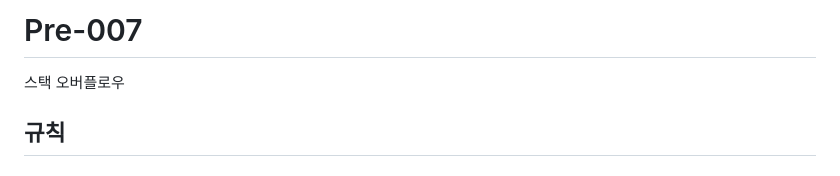
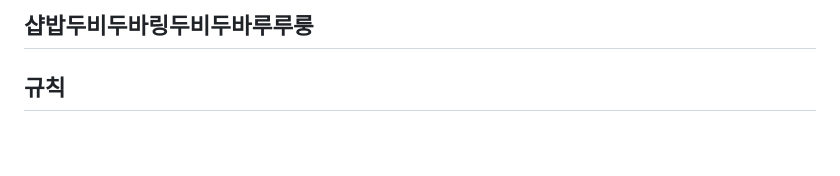
Before and after one commit to codestates-seb/seb42_main_024, a Markdown page: README.md, the part around the change. GitHub-like rendering; blank space fills up the shorter version.

```diff
--- a/README.md
+++ b/README.md
@@ -1,6 +1,4 @@
-# Pre-007
-
-스택 오버플로우
+## 샵밥두비두바링두비두바루루룽
 
 ## 규칙
 
```
